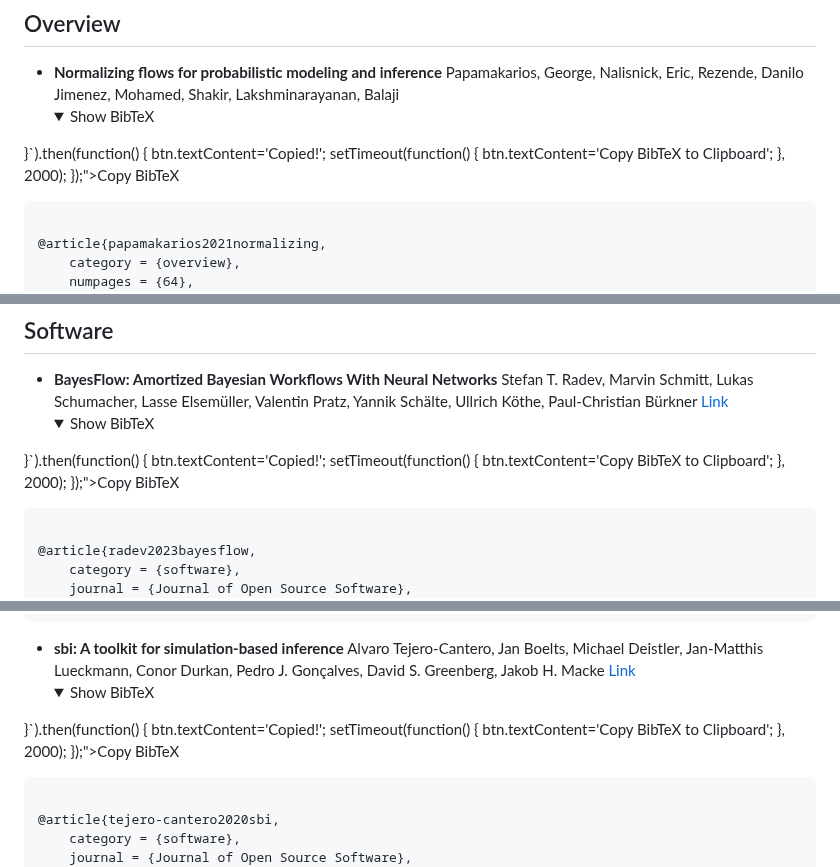
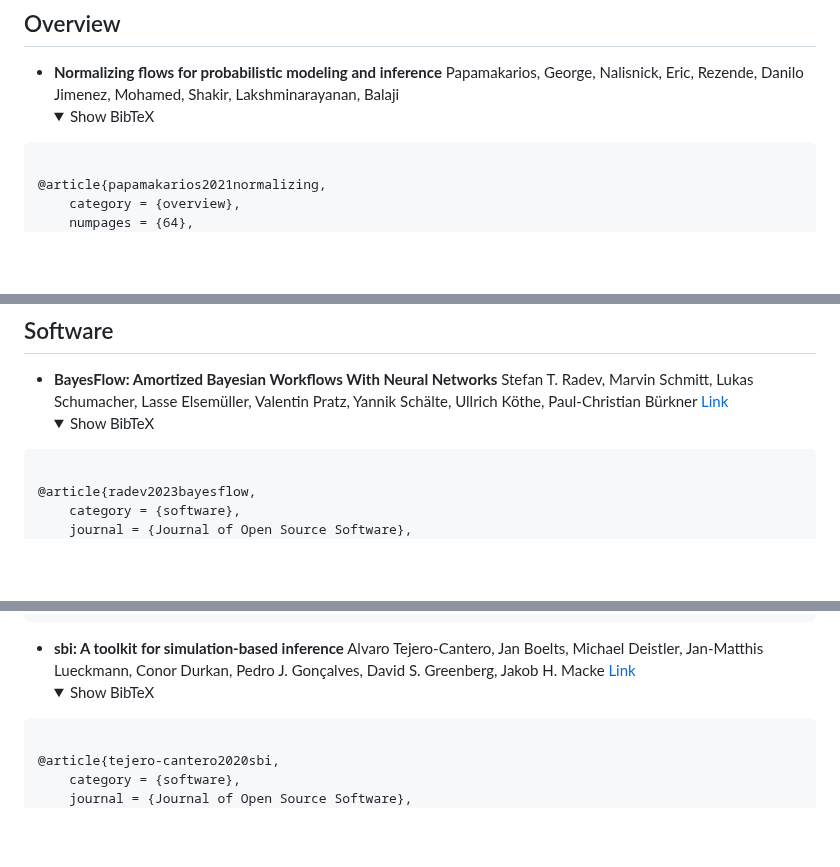
Before and after one commit to bayesflow-org/awesome-amortized-inference, a Markdown page: README.md, 3 parts joined by grey strips. Drawn GitHub-style; folded sections open; blank space fills up the shorter version.

Commit message:
Update README.md [GH Action]

```diff
--- a/README.md
+++ b/README.md
@@ -12,26 +12,6 @@ Contribution guide will follow ASAP.
   Papamakarios, George, Nalisnick, Eric, Rezende, Danilo Jimenez, Mohamed, Shakir, Lakshminarayanan, Balaji
   <details>
     <summary>Show BibTeX</summary>
-    <button onclick="var btn=this; navigator.clipboard.writeText(`@article{papamakarios2021normalizing,
-    category = {overview},
-    numpages = {64},
-    articleno = {57},
-    month = {jan},
-    journal = {J. Mach. Learn. Res.},
-    issn = {1532-4435},
-    number = {1},
-    volume = {22},
-    publisher = {JMLR.org},
-    issue_date = {January 2021},
-    year = {2021},
-    title = {Normalizing flows for probabilistic modeling and inference},
-    author = {Papamakarios, George and Nalisnick, Eric and Rezende, Danilo Jimenez and Mohamed, Shakir and Lakshminarayanan, Balaji}
-}`).then(function() {
-                    btn.textContent='Copied!';
-                    setTimeout(function() {
-                        btn.textContent='Copy BibTeX to Clipboard';
-                    }, 2000);
-                });">Copy BibTeX</button>
 <pre><code>
 @article{papamakarios2021normalizing,
     category = {overview},
@@ -59,24 +39,6 @@ Contribution guide will follow ASAP.
   [Link](https://bayesflow.org/)
   <details>
     <summary>Show BibTeX</summary>
-    <button onclick="var btn=this; navigator.clipboard.writeText(`@article{radev2023bayesflow,
-    category = {software},
-    journal = {Journal of Open Source Software},
-    title = {BayesFlow: Amortized Bayesian Workflows With Neural Networks},
-    author = {Stefan T. Radev and Marvin Schmitt and Lukas Schumacher and Lasse Elsemüller and Valentin Pratz and Yannik Schälte and Ullrich Köthe and Paul-Christian Bürkner},
-    pages = {5702},
-    number = {89},
-    volume = {8},
-    publisher = {The Open Journal},
-    year = {2023},
-    url = {https://bayesflow.org/},
-    doi = {10.21105/joss.05702}
-}`).then(function() {
-                    btn.textContent='Copied!';
-                    setTimeout(function() {
-                        btn.textContent='Copy BibTeX to Clipboard';
-                    }, 2000);
-                });">Copy BibTeX</button>
 <pre><code>
 @article{radev2023bayesflow,
     category = {software},
@@ -100,24 +62,6 @@ Contribution guide will follow ASAP.
   [Link](https://sbi-dev.github.io/sbi/latest/)
   <details>
     <summary>Show BibTeX</summary>
-    <button onclick="var btn=this; navigator.clipboard.writeText(`@article{tejero-cantero2020sbi,
-    category = {software},
-    journal = {Journal of Open Source Software},
-    title = {sbi: A toolkit for simulation-based inference},
-    author = {Alvaro Tejero-Cantero and Jan Boelts and Michael Deistler and Jan-Matthis Lueckmann and Conor Durkan and Pedro J. Gonçalves and David S. Greenberg and Jakob H. Macke},
-    pages = {2505},
-    number = {52},
-    volume = {5},
-    publisher = {The Open Journal},
-    year = {2020},
-    url = {https://sbi-dev.github.io/sbi/latest/},
-    doi = {10.21105/joss.02505}
-}`).then(function() {
-                    btn.textContent='Copied!';
-                    setTimeout(function() {
-                        btn.textContent='Copy BibTeX to Clipboard';
-                    }, 2000);
-                });">Copy BibTeX</button>
 <pre><code>
 @article{tejero-cantero2020sbi,
     category = {software},
```
Also changed, not shown: other parts of README.md (+0 -48 lines).
